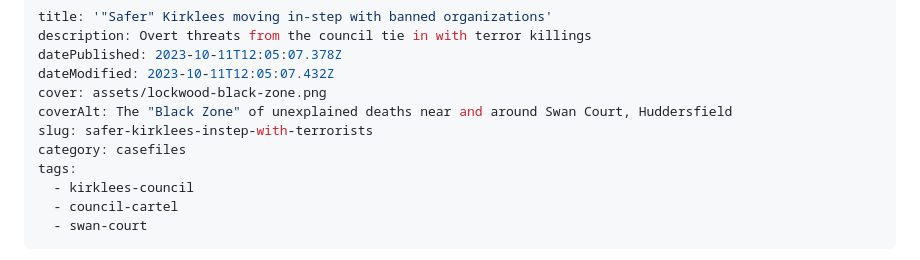
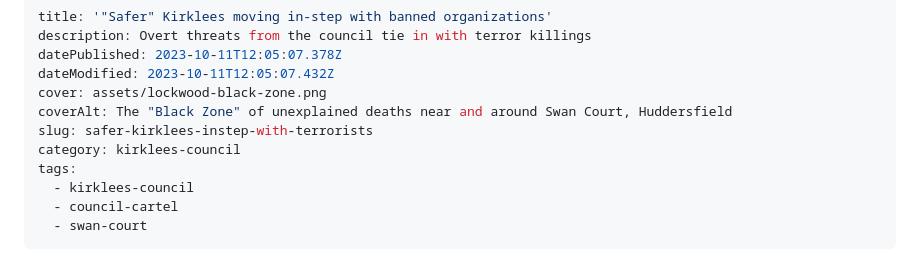
Before and after one commit to logicfish/disdroid-cache, a Markdown page: content/2023-10-11-safer-kirklees-moving-in-step-with-banned-organizations.md.md, the part around the change. GitHub-like rendering.

Commit message:
category

```diff
--- a/content/2023-10-11-safer-kirklees-moving-in-step-with-banned-organizations.md.md
+++ b/content/2023-10-11-safer-kirklees-moving-in-step-with-banned-organizations.md.md
@@ -6,7 +6,7 @@ dateModified: 2023-10-11T12:05:07.432Z
 cover: assets/lockwood-black-zone.png
 coverAlt: The "Black Zone" of unexplained deaths near and around Swan Court, Huddersfield
 slug: safer-kirklees-instep-with-terrorists
-category: casefiles
+category: kirklees-council
 tags:
   - kirklees-council
   - council-cartel
```
